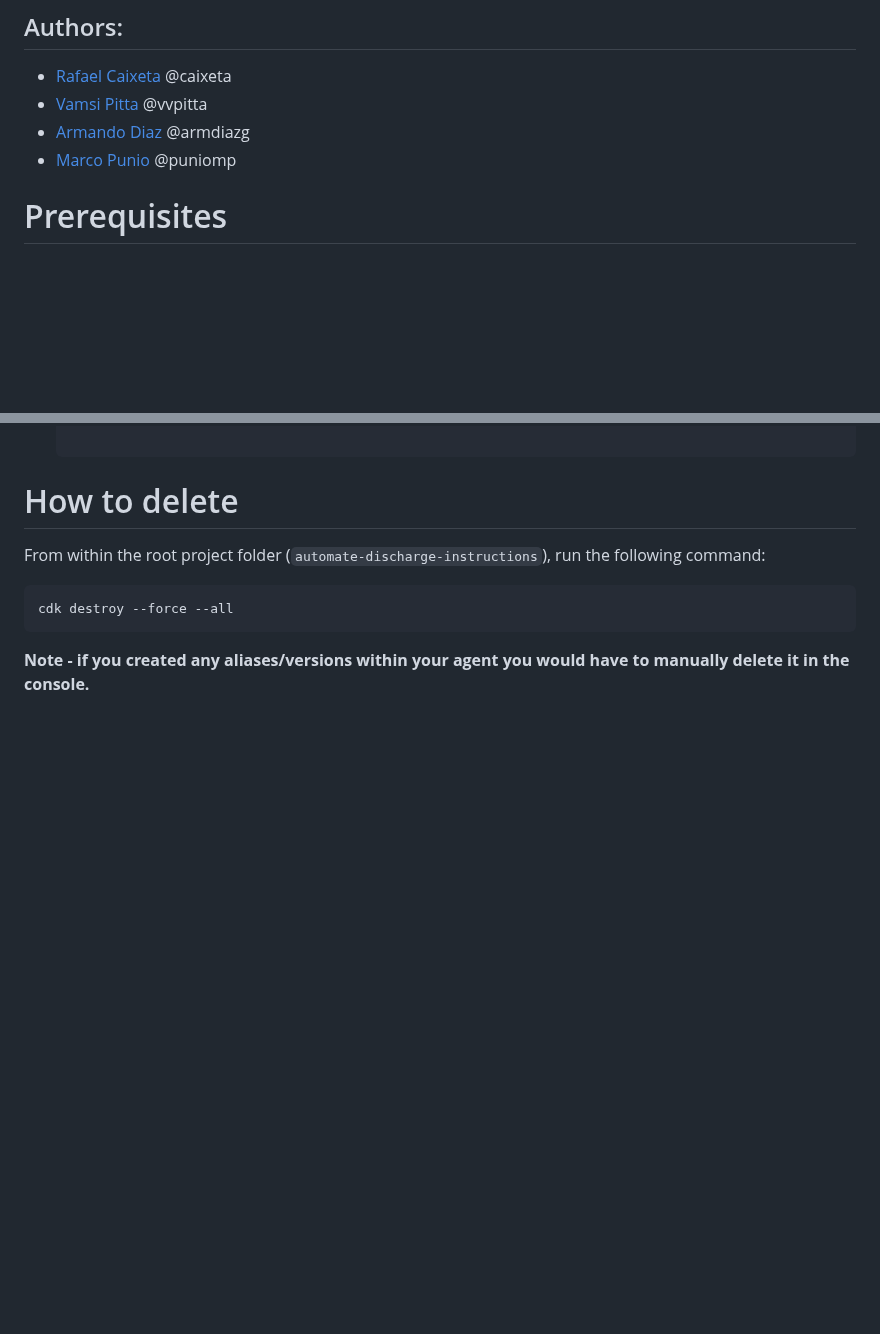
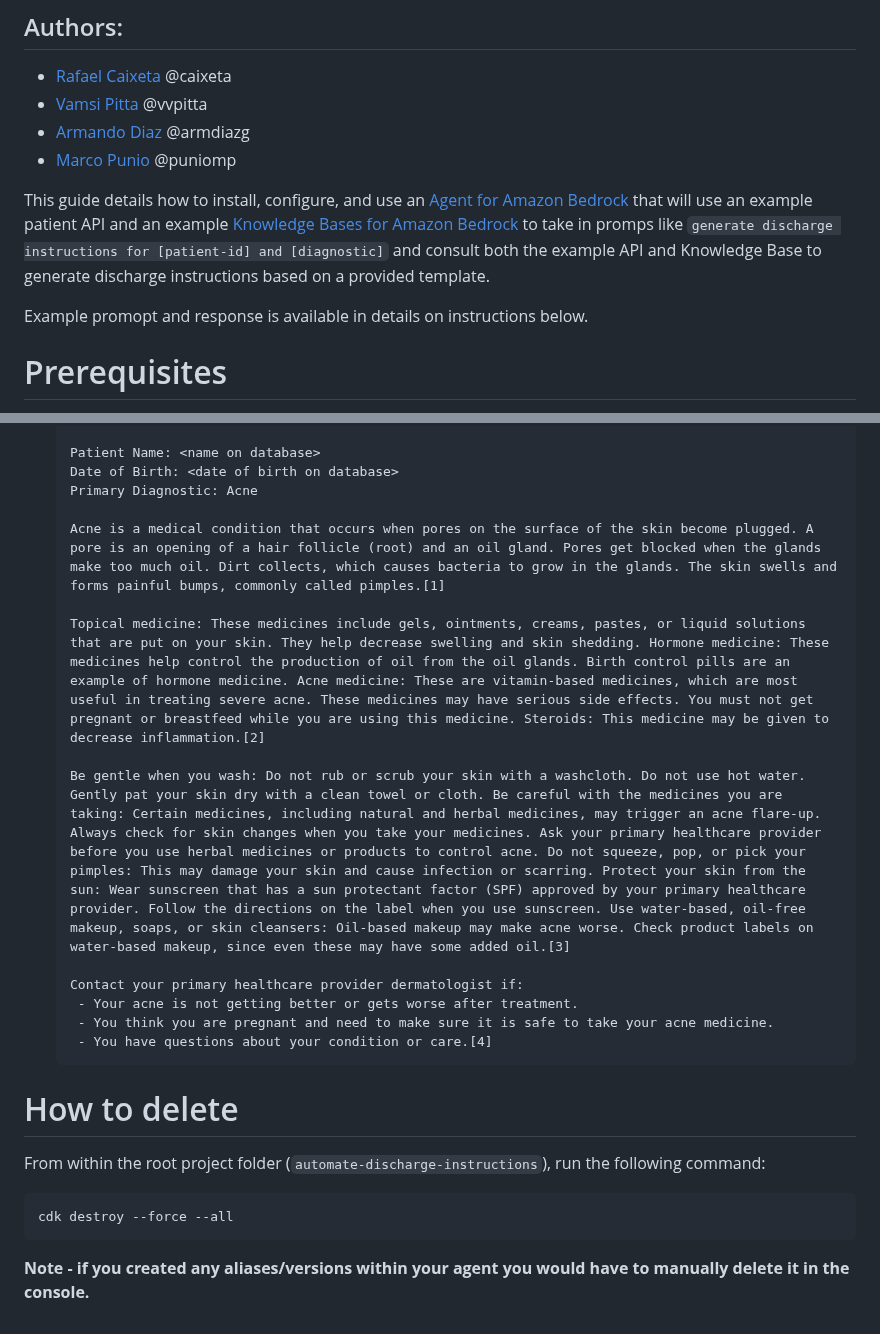
Before and after one commit to aws-samples/amazon-bedrock-industry-use-cases, a Markdown page: healthcare-life-sciences/automate-discharge-instructions/README.md, 2 parts joined by grey strips. Rendered like a GitHub page; blank space fills up the shorter version.

````diff
--- a/healthcare-life-sciences/automate-discharge-instructions/README.md
+++ b/healthcare-life-sciences/automate-discharge-instructions/README.md
@@ -6,6 +6,11 @@
 - [Vamsi Pitta](https://www.linkedin.com/in/vamsipitta/) @vvpitta
 - [Armando Diaz](https://www.linkedin.com/in/armando-diaz-47a498113/) @armdiazg
 - [Marco Punio](https://www.linkedin.com/in/marcpunio/) @puniomp
+
+This guide details how to install, configure, and use an [Agent for Amazon Bedrock](https://aws.amazon.com/bedrock/agents/) that will use an example patient API and an example [Knowledge Bases for Amazon Bedrock](https://aws.amazon.com/bedrock/knowledge-bases/) to take in promps like `generate discharge instructions for [patient-id] and [diagnostic]` and consult both the example API and Knowledge Base to generate discharge instructions based on a provided template.
+
+Example promopt and response is available in details on instructions below.
+
 
 # Prerequisites
 ===============
@@ -125,4 +130,18 @@
 
+    Patient Name: <name on database>
+    Date of Birth: <date of birth on database>
+    Primary Diagnostic: Acne
+
+    Acne is a medical condition that occurs when pores on the surface of the skin become plugged. A pore is an opening of a hair follicle (root) and an oil gland. Pores get blocked when the glands make too much oil. Dirt collects, which causes bacteria to grow in the glands. The skin swells and forms painful bumps, commonly called pimples.[1]
+
+    Topical medicine: These medicines include gels, ointments, creams, pastes, or liquid solutions that are put on your skin. They help decrease swelling and skin shedding. Hormone medicine: These medicines help control the production of oil from the oil glands. Birth control pills are an example of hormone medicine. Acne medicine: These are vitamin-based medicines, which are most useful in treating severe acne. These medicines may have serious side effects. You must not get pregnant or breastfeed while you are using this medicine. Steroids: This medicine may be given to decrease inflammation.[2]
+
+    Be gentle when you wash: Do not rub or scrub your skin with a washcloth. Do not use hot water. Gently pat your skin dry with a clean towel or cloth. Be careful with the medicines you are taking: Certain medicines, including natural and herbal medicines, may trigger an acne flare-up. Always check for skin changes when you take your medicines. Ask your primary healthcare provider before you use herbal medicines or products to control acne. Do not squeeze, pop, or pick your pimples: This may damage your skin and cause infection or scarring. Protect your skin from the sun: Wear sunscreen that has a sun protectant factor (SPF) approved by your primary healthcare provider. Follow the directions on the label when you use sunscreen. Use water-based, oil-free makeup, soaps, or skin cleansers: Oil-based makeup may make acne worse. Check product labels on water-based makeup, since even these may have some added oil.[3]
+
+    Contact your primary healthcare provider dermatologist if:
+     - Your acne is not getting better or gets worse after treatment.
+     - You think you are pregnant and need to make sure it is safe to take your acne medicine.
+     - You have questions about your condition or care.[4]
     ```
 
 # How to delete
````
Also changed, not shown: other parts of healthcare-life-sciences/automate-discharge-instructions/README.md (+1 -1 lines).
